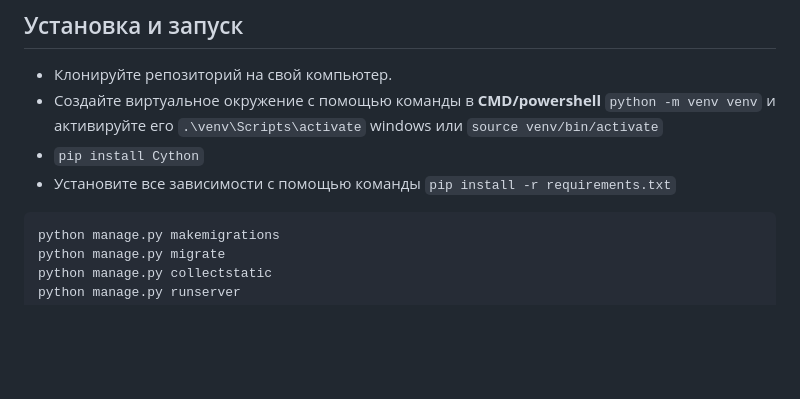
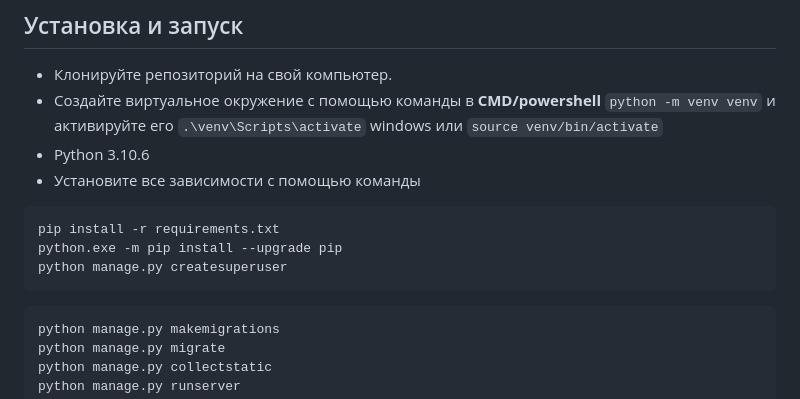
Before and after one commit to SnappsiSnappes/django_test, a Markdown page: README.md, the part around the change. GitHub-like rendering; blank space fills up the shorter version.

````diff
--- a/README.md
+++ b/README.md
@@ -2,10 +2,13 @@
 - Клонируйте репозиторий на свой компьютер.
 - Создайте виртуальное окружение с помощью команды в **CMD/powershell**
 ```python -m venv venv``` и активируйте его ```.\venv\Scripts\activate``` windows или ```source venv/bin/activate```
-- ```pip install Cython```
+- Python 3.10.6
 - Установите все зависимости с помощью команды
-```pip install -r requirements.txt```
-
+```
+pip install -r requirements.txt
+python.exe -m pip install --upgrade pip
+python manage.py createsuperuser
+```
 ```
 python manage.py makemigrations
 python manage.py migrate
````
